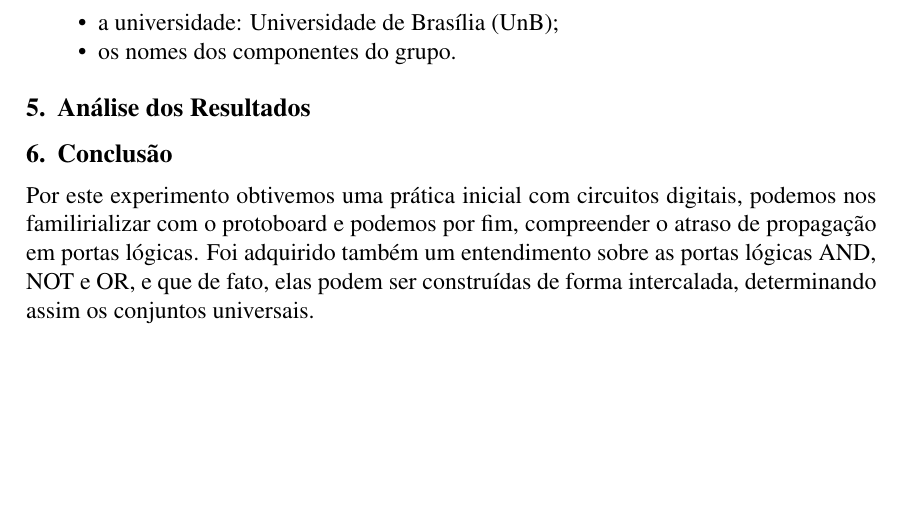
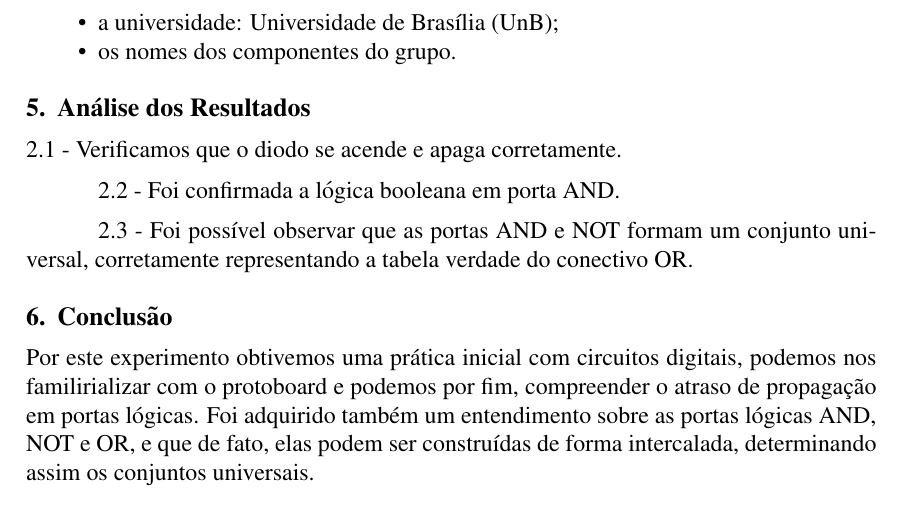
Before and after one commit to LMafra/CircuitosDigitais, a LaTeX paper (Experimento 1/Relatorio Final/Experimento1-TurmaC-Grupo1.tex): part of page 5 of 6, cut so that both start at the same text, the shorter picture padded with empty space. Compiled offline with pdfLaTeX.

Commit message:
análise

```diff
--- a/Experimento 1/Relatorio Final/Experimento1-TurmaC-Grupo1.tex
+++ b/Experimento 1/Relatorio Final/Experimento1-TurmaC-Grupo1.tex
@@ -205,6 +205,12 @@ Sempre identifique no site do vídeo:
 \section{Análise dos Resultados}
 \label{sec:Resultados}
 
+2.1 - Verificamos que o diodo se acende e apaga corretamente.
+
+2.2 - Foi confirmada a lógica booleana em porta AND.
+
+2.3 -  Foi possível observar que as portas AND e NOT formam um conjunto universal, corretamente representando a tabela verdade do conectivo OR.
+
 
 \section{Conclusão}
 \label{sec:Conclusao}
```
